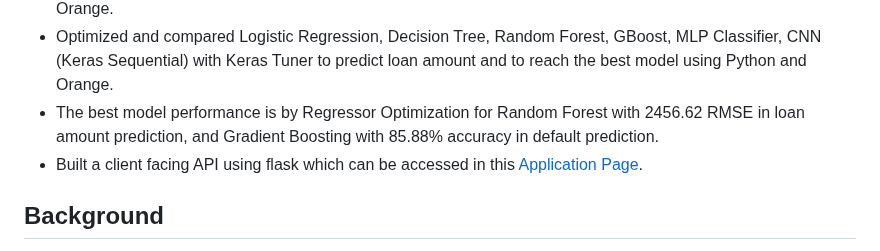
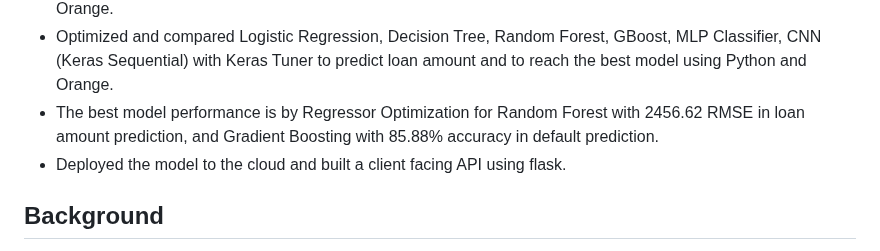
Before and after one commit to Natashyatiro/Automating-Credit-Approval, a Markdown page: README.md, the part around the change. Rendered like a GitHub page.

```diff
--- a/README.md
+++ b/README.md
@@ -3,7 +3,7 @@
 *	Optimized and compared Linear Regression, Decision Tree, Random Forest, GBoost, MLP Regressor, CNN, Random Forest Regressor Optimization to predict loan amount and to reach the best model using Python and Orange.
 *	Optimized and compared Logistic Regression, Decision Tree, Random Forest, GBoost, MLP Classifier, CNN (Keras Sequential) with Keras Tuner to predict loan amount and to reach the best model using Python and Orange.
 *	The best model performance is by Regressor Optimization for Random Forest with 2456.62 RMSE in loan amount prediction, and Gradient Boosting with 85.88% accuracy in default prediction.
-* Built a client facing API using flask which can be accessed in this [Application Page](https://credit-approval-natashya.herokuapp.com).
+* Deployed the model to the cloud and built a client facing API using flask.
 
 ## Background
 In credit card approval process, loan eligibility is important to be checked because it helps to make sure that borrowers will be able to repay their loans. There are two crucial steps that can determine the credit card application decision. The first is determining the amount of loan, and the second is predicting whether the applicant will default or not. These are time-consuming and complicated task to do manually because bank employees must consider many different factors including the background of the applicants and income carefully. This often causes struggle for bank employees to decide on approval of low-risk loans accurately and in a timely manner. Other than that, if the bank approved risky loans due to human error, and the applicant turns out to default, bank will have higher risk of losing money. Therefore, the solution to improve credit card approval reliability and accuracy and make the process much more efficient is by automating these tasks using machine learning model. Machine learning can be used to automate the decision-making process for loan amount and predict whether applicant will default by using data from previous loan applications.
```
